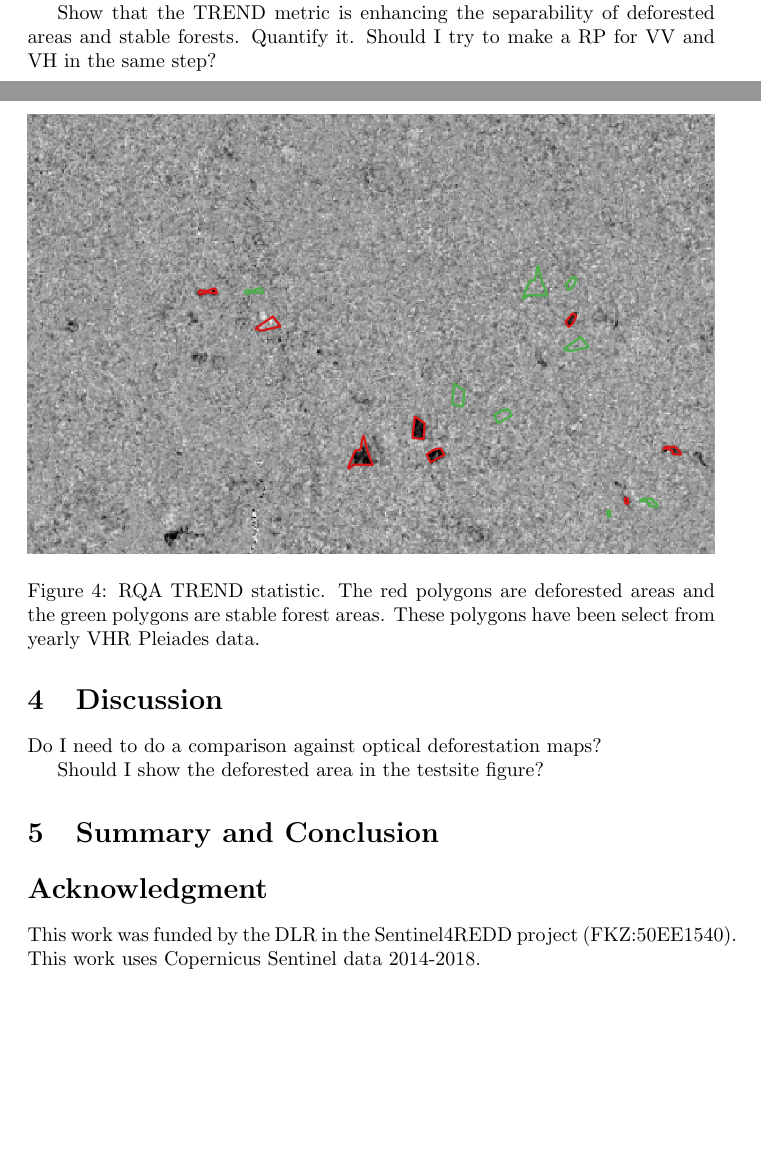
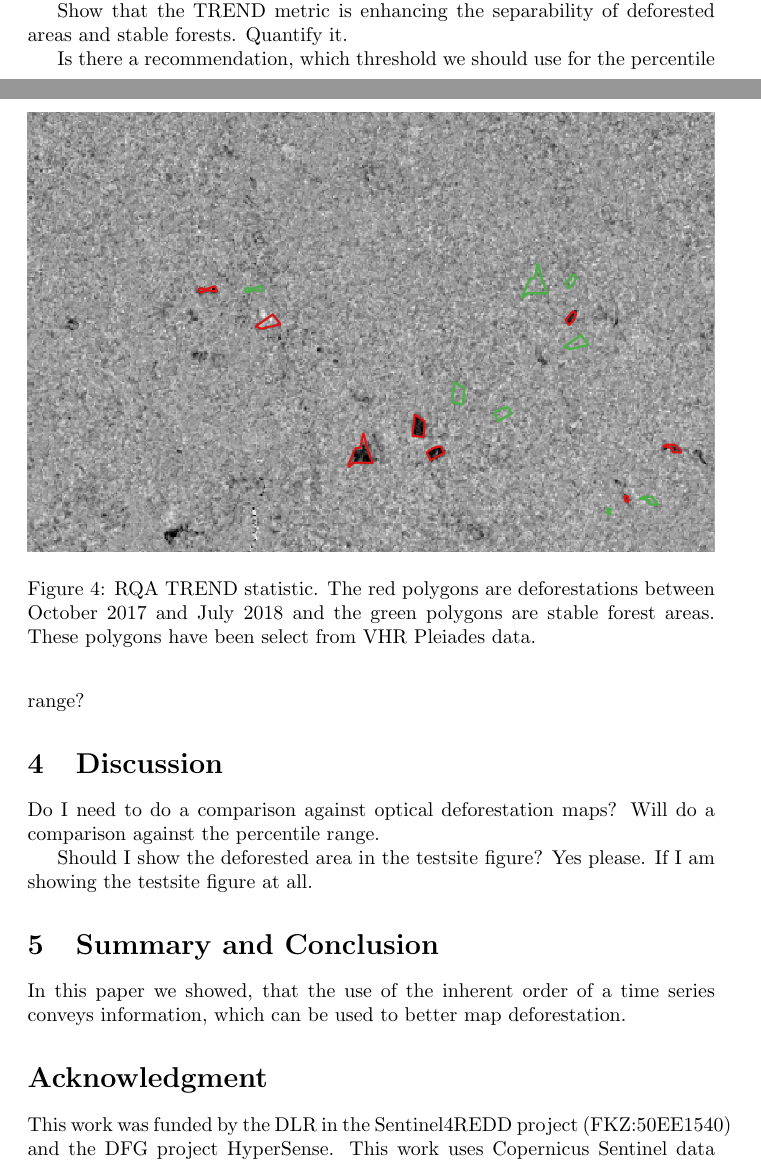
Before and after one commit to felixcremer/rqa_paper, a LaTeX paper (latex/rqa_paper_forest.tex): two parts of pages 4 and 5 of 5, joined at a grey line, cut so that both start at the same text, the shorter picture padded with empty space. Compiled offline with pdfLaTeX.

Commit message:
Add small changes

```diff
--- a/latex/rqa_paper_forest.tex
+++ b/latex/rqa_paper_forest.tex
@@ -176,28 +180,36 @@ So that the backscatter change due to the deforestation did not have a long enou
 \begin{figure}
   \includegraphics[width=\textwidth]{figs/TREND_Hidalgo_2016.png}
-  \caption{RQA TREND statistic.  The red polygons are deforested areas and the green polygons are stable forest areas.
-  These polygons have been select from yearly VHR Pleiades data.}
+  \caption{RQA TREND statistic.  The red polygons are deforestations between October 2017 and July 2018 and the green polygons are stable forest areas.
+  These polygons have been select from VHR Pleiades data.}
   \label{trend}
 \end{figure}
 
 
+Figure \ref{hist} shows the histograms for the RQA trend metric and the percentile range for the deforestation areas in red and the stable forest areas in green.
+
 Show that the TREND metric is enhancing the separability of deforested areas and stable forests.
 Quantify it.
-Should I try to make a RP for VV and VH in the same step?
+
+
+Is there a recommendation, which threshold we should use for the percentile range?
 
 \section{Discussion}
 
 Do I need to do a comparison against optical deforestation maps?
+Will do a comparison against the percentile range.
 
 Should I show the deforested area in the testsite figure?
-
+Yes please. If I am showing the testsite figure at all.
 \section{Summary and Conclusion}
+In this paper we showed, that the use of the inherent order of a time series conveys information,
+which can be used to better map deforestation.
 
 
 
 \section*{Acknowledgment}
-This work was funded by the DLR in the Sentinel4REDD project (FKZ:50EE1540).
-This work uses Copernicus Sentinel data 2014-2018.
+This work was funded by the DLR in the Sentinel4REDD project (FKZ:50EE1540) and
+the DFG project HyperSense.
+This work uses Copernicus Sentinel data 2017-2019.
 
 
 
```
Also changed, not shown: latex/rqa_paper_forest.tex (20 more changed lines).
